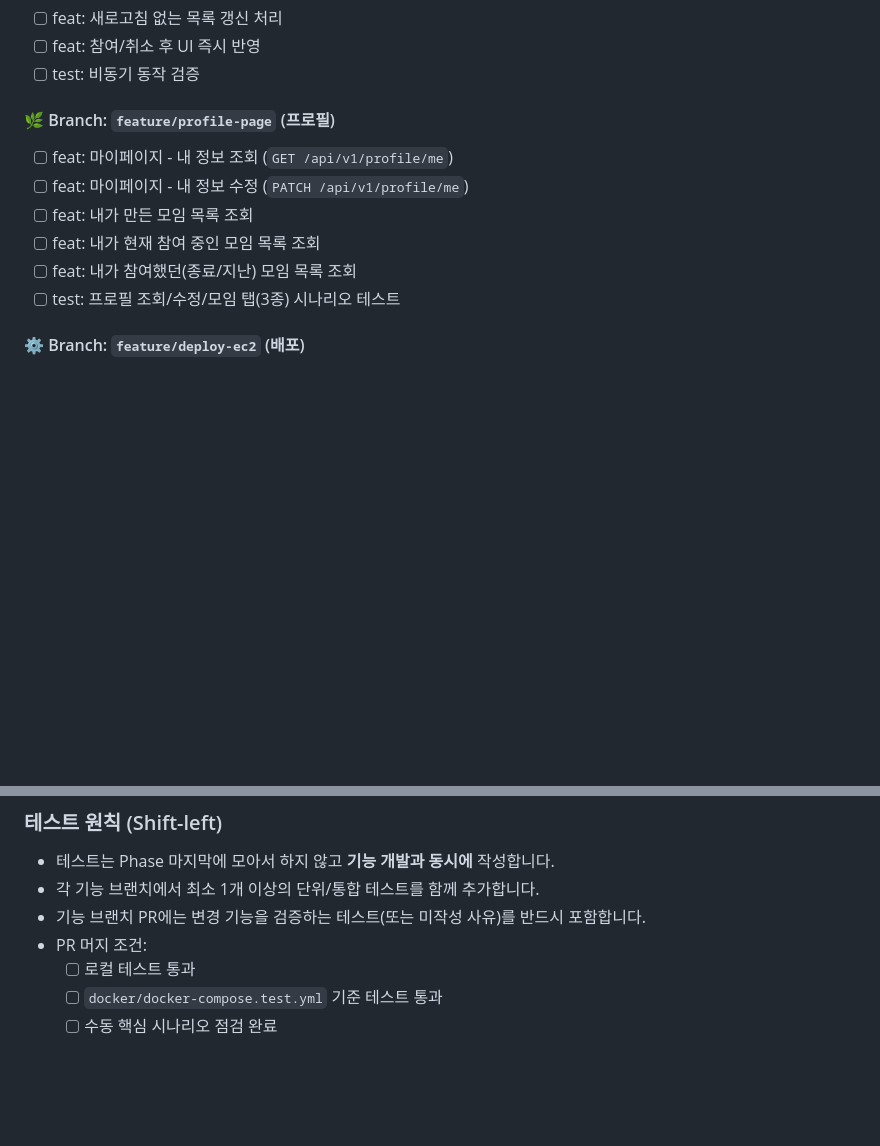
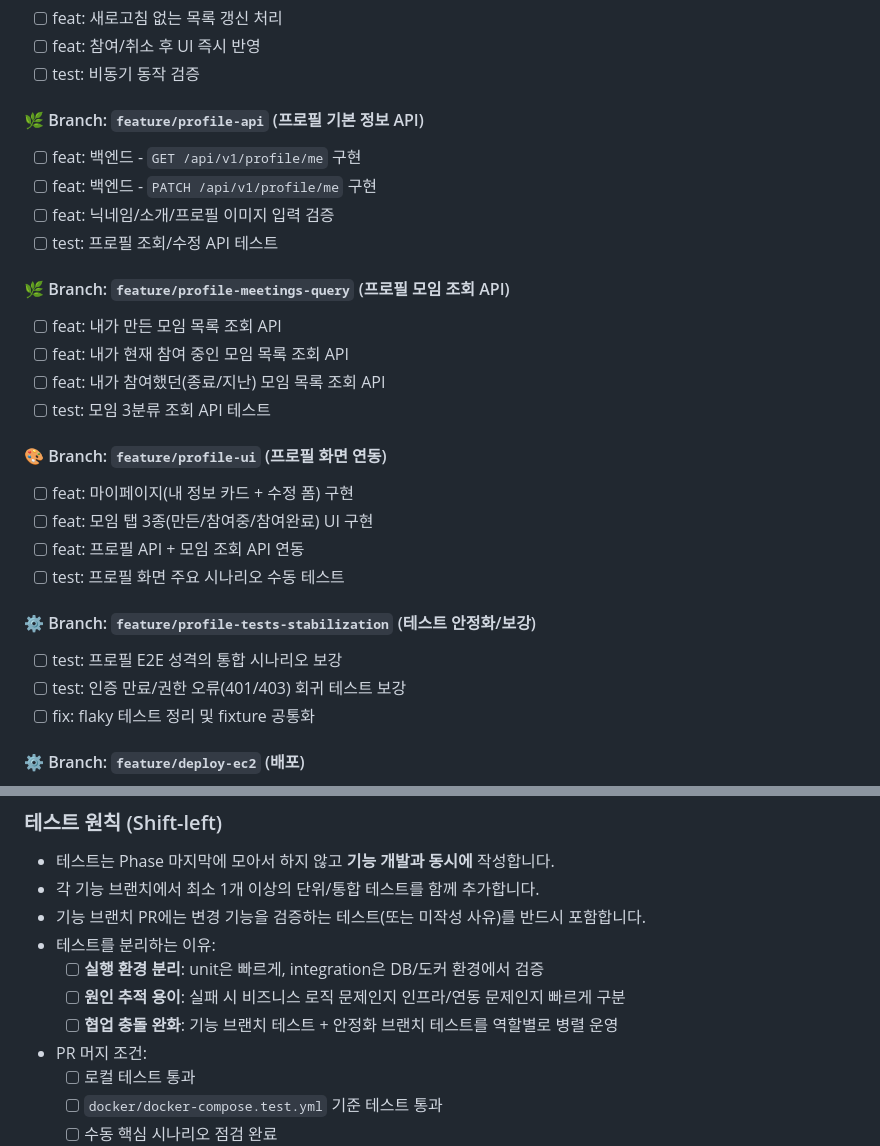
Before and after one commit to tail1887/jungle-soop, a Markdown page: README.md, 2 parts joined by grey strips. Rendered like a GitHub page; blank space fills up the shorter version.

Commit message:
docs: split profile roadmap into parallel branches
replace single profile branch plan with api/query/ui/test-stabilization branches and clarify why tests are separated by environment and ownership.

Made-with: Cursor

```diff
--- a/README.md
+++ b/README.md
@@ -1137,13 +1137,28 @@ docker compose -f docker/docker-compose.test.yml down -v
 - [ ] feat: 참여/취소 후 UI 즉시 반영
 - [ ] test: 비동기 동작 검증
 
-#### 🌿 Branch: `feature/profile-page` (프로필)
-- [ ] feat: 마이페이지 - 내 정보 조회 (`GET /api/v1/profile/me`)
-- [ ] feat: 마이페이지 - 내 정보 수정 (`PATCH /api/v1/profile/me`)
-- [ ] feat: 내가 만든 모임 목록 조회
-- [ ] feat: 내가 현재 참여 중인 모임 목록 조회
-- [ ] feat: 내가 참여했던(종료/지난) 모임 목록 조회
-- [ ] test: 프로필 조회/수정/모임 탭(3종) 시나리오 테스트
+#### 🌿 Branch: `feature/profile-api` (프로필 기본 정보 API)
+- [ ] feat: 백엔드 - `GET /api/v1/profile/me` 구현
+- [ ] feat: 백엔드 - `PATCH /api/v1/profile/me` 구현
+- [ ] feat: 닉네임/소개/프로필 이미지 입력 검증
+- [ ] test: 프로필 조회/수정 API 테스트
+
+#### 🌿 Branch: `feature/profile-meetings-query` (프로필 모임 조회 API)
+- [ ] feat: 내가 만든 모임 목록 조회 API
+- [ ] feat: 내가 현재 참여 중인 모임 목록 조회 API
+- [ ] feat: 내가 참여했던(종료/지난) 모임 목록 조회 API
+- [ ] test: 모임 3분류 조회 API 테스트
+
+#### 🎨 Branch: `feature/profile-ui` (프로필 화면 연동)
+- [ ] feat: 마이페이지(내 정보 카드 + 수정 폼) 구현
+- [ ] feat: 모임 탭 3종(만든/참여중/참여완료) UI 구현
+- [ ] feat: 프로필 API + 모임 조회 API 연동
+- [ ] test: 프로필 화면 주요 시나리오 수동 테스트
+
+#### ⚙️ Branch: `feature/profile-tests-stabilization` (테스트 안정화/보강)
+- [ ] test: 프로필 E2E 성격의 통합 시나리오 보강
+- [ ] test: 인증 만료/권한 오류(401/403) 회귀 테스트 보강
+- [ ] fix: flaky 테스트 정리 및 fixture 공통화
 
 #### ⚙️ Branch: `feature/deploy-ec2` (배포)
 - [ ] feat: 단일 EC2 서버 배포 스크립트/절차 작성
@@ -1161,6 +1176,10 @@ docker compose -f docker/docker-compose.test.yml down -v
 - 테스트는 Phase 마지막에 모아서 하지 않고 **기능 개발과 동시에** 작성합니다.
 - 각 기능 브랜치에서 최소 1개 이상의 단위/통합 테스트를 함께 추가합니다.
 - 기능 브랜치 PR에는 변경 기능을 검증하는 테스트(또는 미작성 사유)를 반드시 포함합니다.
+- 테스트를 분리하는 이유:
+  - [ ] **실행 환경 분리**: unit은 빠르게, integration은 DB/도커 환경에서 검증
+  - [ ] **원인 추적 용이**: 실패 시 비즈니스 로직 문제인지 인프라/연동 문제인지 빠르게 구분
+  - [ ] **협업 충돌 완화**: 기능 브랜치 테스트 + 안정화 브랜치 테스트를 역할별로 병렬 운영
 - PR 머지 조건:
   - [ ] 로컬 테스트 통과
   - [ ] `docker/docker-compose.test.yml` 기준 테스트 통과
```
